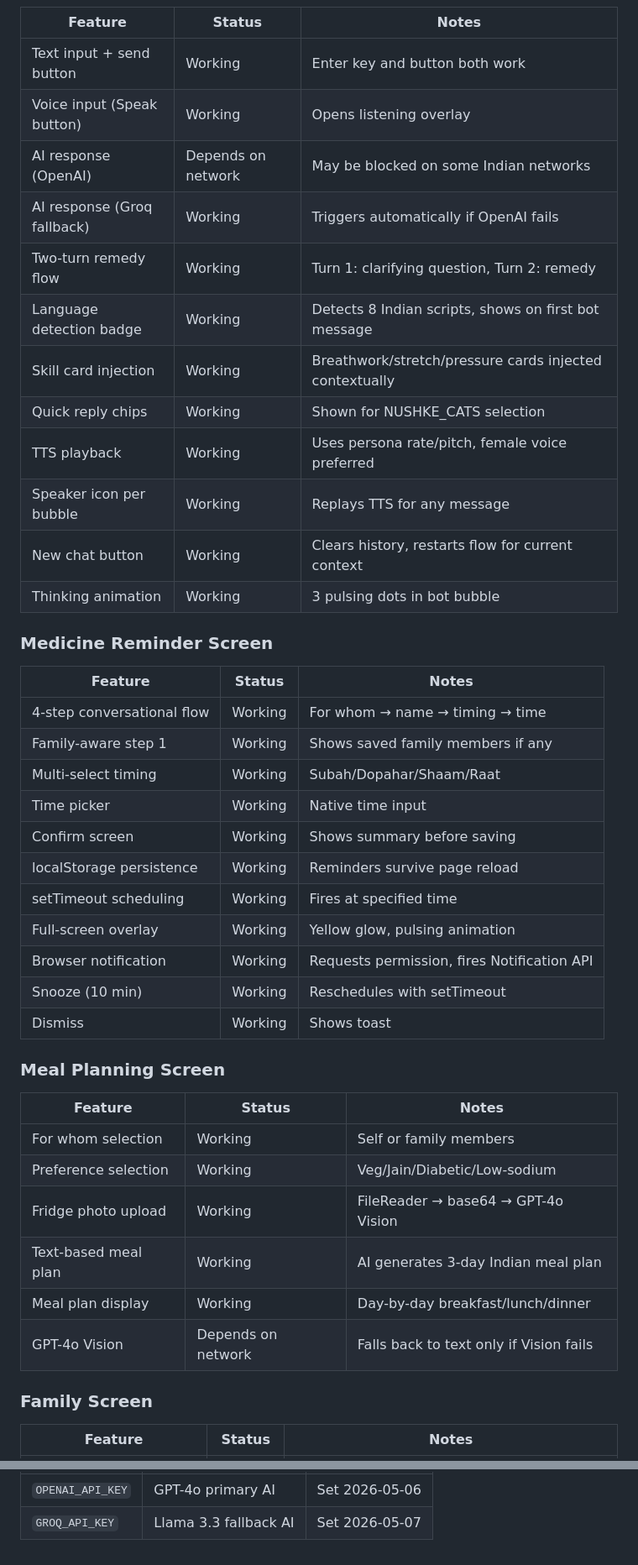
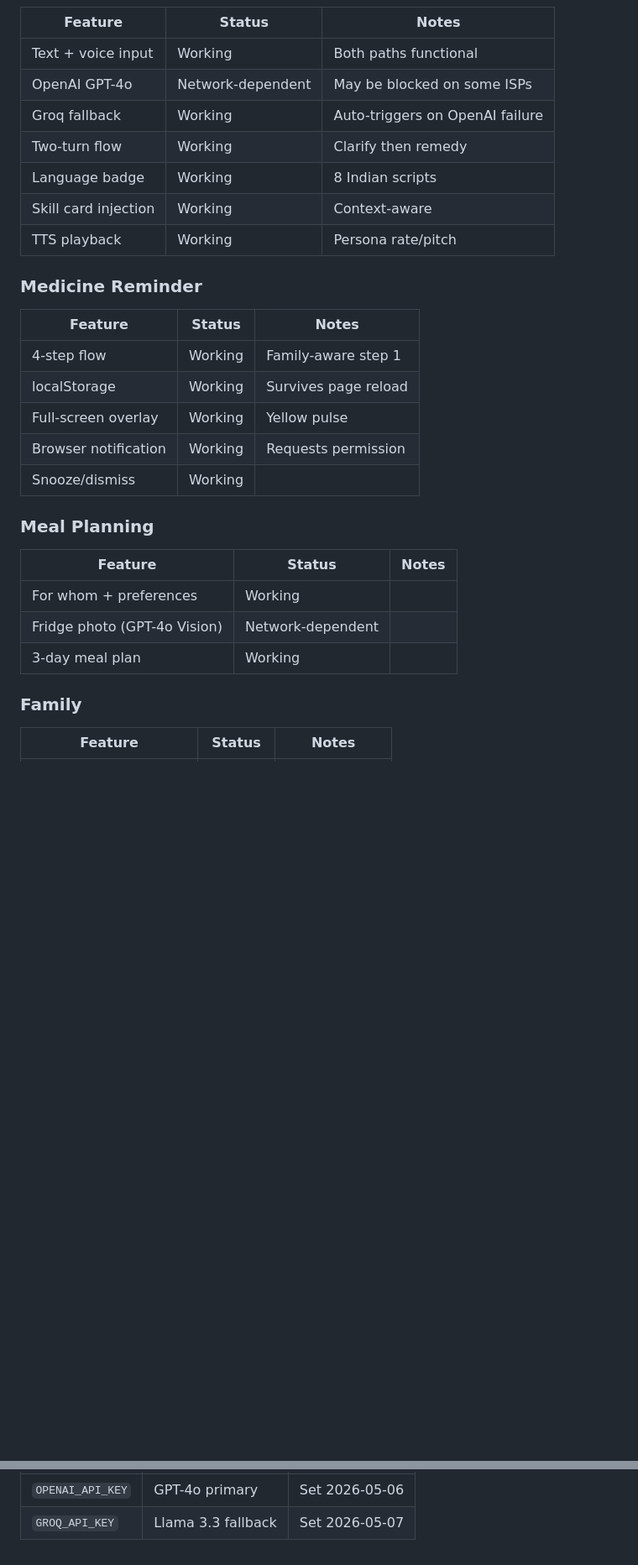
Before and after one commit to cynical-spec/health-wellness, a Markdown page: STATUS.md, 2 parts joined by grey strips. Shown at 84% size. Drawn GitHub-style; blank space fills up the shorter version.

```diff
--- a/STATUS.md
+++ b/STATUS.md
@@ -35,43 +55,29 @@ Last successful deploy: 2026-05-07
 | Feature | Status | Notes |
 |---|---|---|
-| Text input + send button | Working | Enter key and button both work |
-| Voice input (Speak button) | Working | Opens listening overlay |
-| AI response (OpenAI) | Depends on network | May be blocked on some Indian networks |
-| AI response (Groq fallback) | Working | Triggers automatically if OpenAI fails |
-| Two-turn remedy flow | Working | Turn 1: clarifying question, Turn 2: remedy |
-| Language detection badge | Working | Detects 8 Indian scripts, shows on first bot message |
-| Skill card injection | Working | Breathwork/stretch/pressure cards injected contextually |
-| Quick reply chips | Working | Shown for NUSHKE_CATS selection |
-| TTS playback | Working | Uses persona rate/pitch, female voice preferred |
-| Speaker icon per bubble | Working | Replays TTS for any message |
-| New chat button | Working | Clears history, restarts flow for current context |
-| Thinking animation | Working | 3 pulsing dots in bot bubble |
+| Text + voice input | Working | Both paths functional |
+| OpenAI GPT-4o | Network-dependent | May be blocked on some ISPs |
+| Groq fallback | Working | Auto-triggers on OpenAI failure |
+| Two-turn flow | Working | Clarify then remedy |
+| Language badge | Working | 8 Indian scripts |
+| Skill card injection | Working | Context-aware |
+| TTS playback | Working | Persona rate/pitch |
 
-### Medicine Reminder Screen
+### Medicine Reminder
 | Feature | Status | Notes |
 |---|---|---|
-| 4-step conversational flow | Working | For whom → name → timing → time |
-| Family-aware step 1 | Working | Shows saved family members if any |
-| Multi-select timing | Working | Subah/Dopahar/Shaam/Raat |
-| Time picker | Working | Native time input |
-| Confirm screen | Working | Shows summary before saving |
-| localStorage persistence | Working | Reminders survive page reload |
-| setTimeout scheduling | Working | Fires at specified time |
-| Full-screen overlay | Working | Yellow glow, pulsing animation |
-| Browser notification | Working | Requests permission, fires Notification API |
-| Snooze (10 min) | Working | Reschedules with setTimeout |
-| Dismiss | Working | Shows toast |
+| 4-step flow | Working | Family-aware step 1 |
+| localStorage | Working | Survives page reload |
+| Full-screen overlay | Working | Yellow pulse |
+| Browser notification | Working | Requests permission |
+| Snooze/dismiss | Working | |
 
-### Meal Planning Screen
+### Meal Planning
 | Feature | Status | Notes |
 |---|---|---|
-| For whom selection | Working | Self or family members |
-| Preference selection | Working | Veg/Jain/Diabetic/Low-sodium |
-| Fridge photo upload | Working | FileReader → base64 → GPT-4o Vision |
-| Text-based meal plan | Working | AI generates 3-day Indian meal plan |
-| Meal plan display | Working | Day-by-day breakfast/lunch/dinner |
-| GPT-4o Vision | Depends on network | Falls back to text only if Vision fails |
+| For whom + preferences | Working | |
+| Fridge photo (GPT-4o Vision) | Network-dependent | |
+| 3-day meal plan | Working | |
 
-### Family Screen
+### Family
 | Feature | Status | Notes |
 |---|---|---|
@@ -128,3 +126,3 @@ Last successful deploy: 2026-05-07
 |---|---|---|
-| `OPENAI_API_KEY` | GPT-4o primary AI | Set 2026-05-06 |
-| `GROQ_API_KEY` | Llama 3.3 fallback AI | Set 2026-05-07 |
+| `OPENAI_API_KEY` | GPT-4o primary | Set 2026-05-06 |
+| `GROQ_API_KEY` | Llama 3.3 fallback | Set 2026-05-07 |
```
Also changed, not shown: other parts of STATUS.md (+57 -45 lines).
